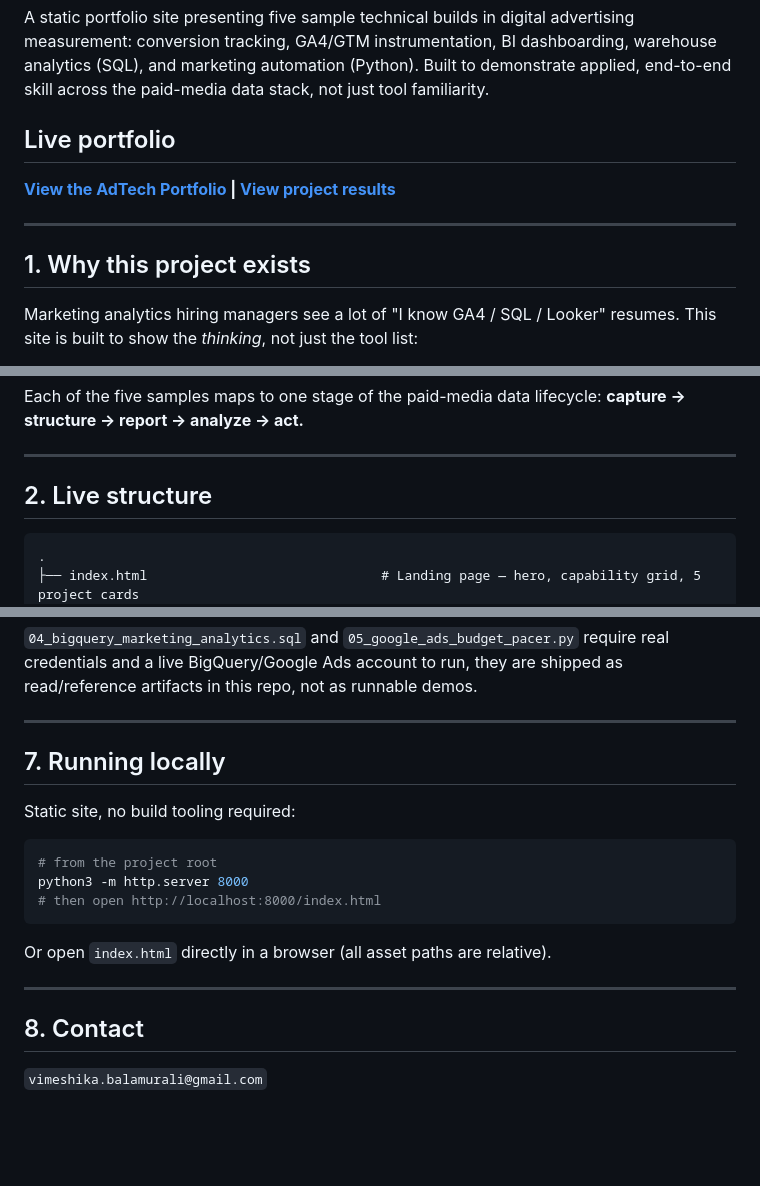
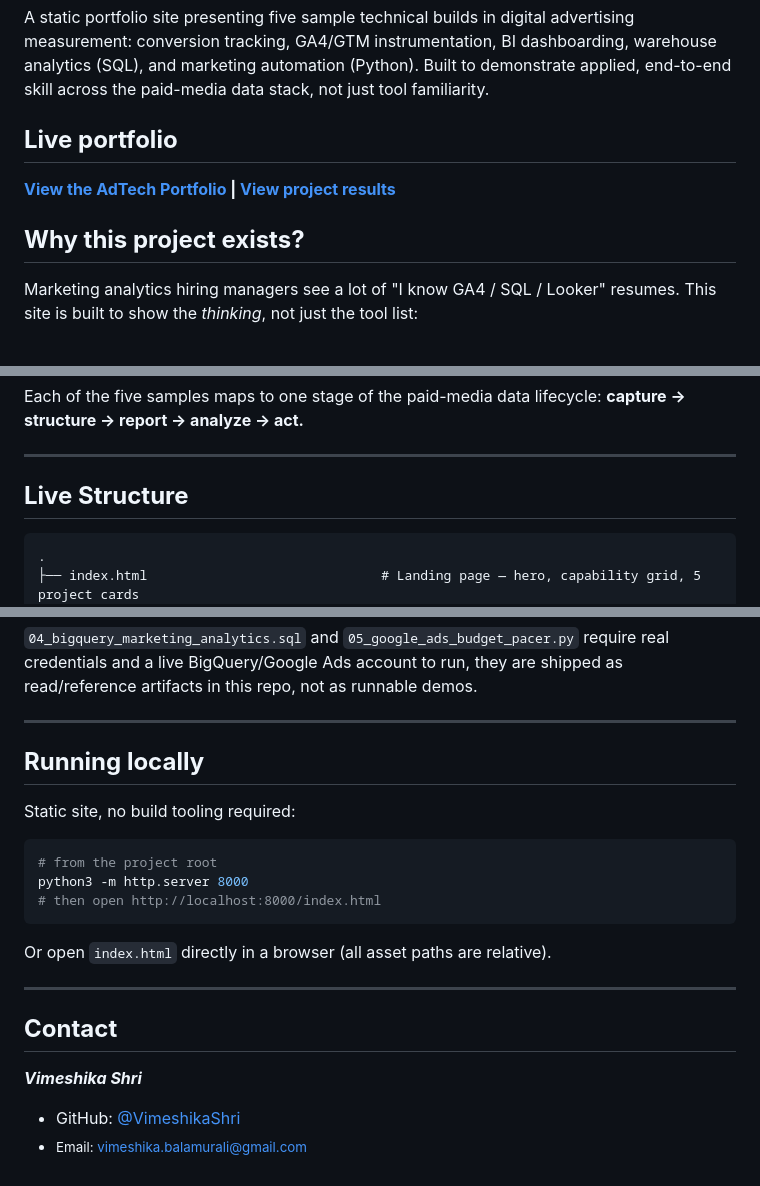
Before and after one commit to VimeshikaShri/gTech-Ads, a Markdown page: README.md, 3 parts joined by grey strips. Rendered like a GitHub page; blank space fills up the shorter version.

````diff
--- a/README.md
+++ b/README.md
@@ -2,13 +2,11 @@
 
 A static portfolio site presenting five sample technical builds in digital advertising measurement: conversion tracking, GA4/GTM instrumentation, BI dashboarding, warehouse analytics (SQL), and marketing automation (Python). Built to demonstrate applied, end-to-end skill across the paid-media data stack, not just tool familiarity.
 
-## Live portfolio
+## **Live portfolio**
 
 **[View the AdTech Portfolio](https://vimeshikashri.github.io/gTech-Ads/) | [View project results](https://vimeshikashri.github.io/gTech-Ads/results.html)**
 
----
-
-## 1. Why this project exists
+## **Why this project exists?**
 
 Marketing analytics hiring managers see a lot of "I know GA4 / SQL / Looker" resumes. This site is built to show the *thinking*, not just the tool list:
 
@@ -22,7 +20,7 @@ Each of the five samples maps to one stage of the paid-media data lifecycle: **c
 
 ---
 
-## 2. Live structure
+## **Live Structure**
 
 ```
 .
@@ -99,7 +97,7 @@ These are written as **design/spec documents and reference code**, not screensho
 
 ---
 
-## 7. Running locally
+## **Running locally**
 
 Static site, no build tooling required:
 
@@ -113,6 +111,8 @@ Or open `index.html` directly in a browser (all asset paths are relative).
 
 ---
 
-## 8. Contact
+## **Contact**
 
-`vimeshika.balamurali@gmail.com`
+_**Vimeshika Shri**_
+- GitHub: [@VimeshikaShri](https://github.com/VimeshikaShri)
+- <small>Email: vimeshika.balamurali@gmail.com</small>
````
Also changed, not shown: other parts of README.md (+3 -3 lines).
